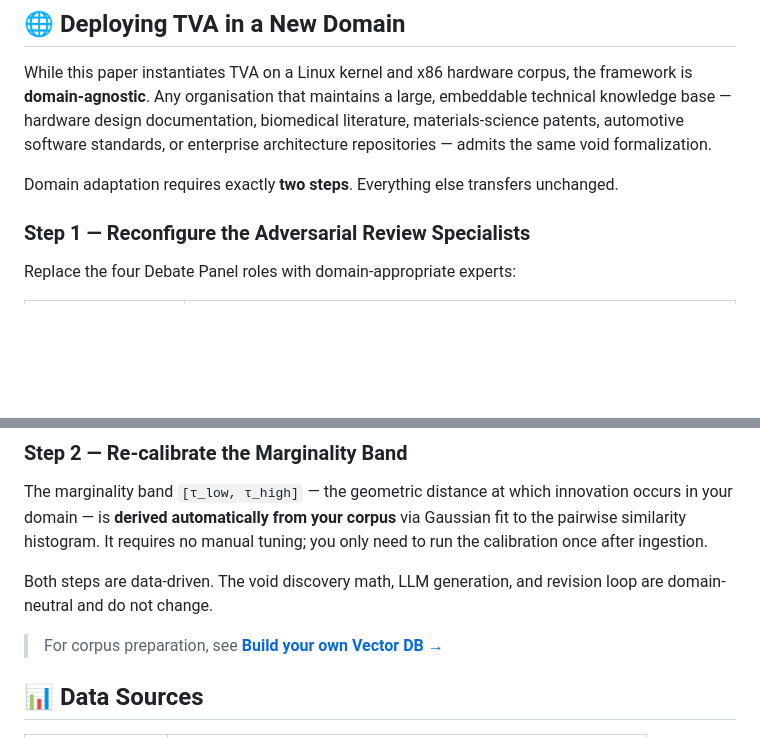
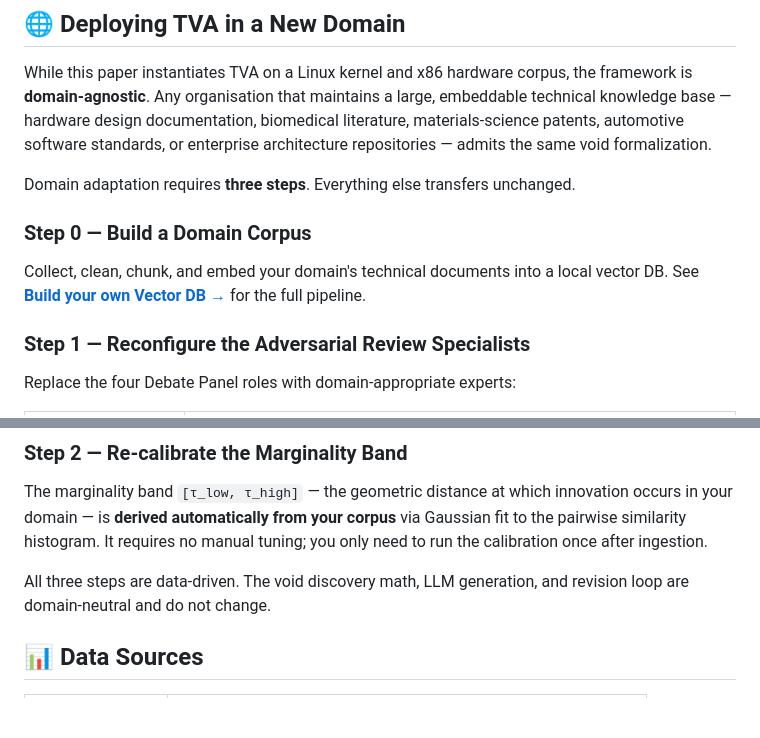
Before and after one commit to krispan-intel/deepthought, a Markdown page: README.md, 2 parts joined by grey strips. Rendered like a GitHub page; blank space fills up the shorter version.

```diff
--- a/README.md
+++ b/README.md
@@ -220,7 +220,11 @@ HUMAN REVIEW
 
 While this paper instantiates TVA on a Linux kernel and x86 hardware corpus, the framework is **domain-agnostic**. Any organisation that maintains a large, embeddable technical knowledge base — hardware design documentation, biomedical literature, materials-science patents, automotive software standards, or enterprise architecture repositories — admits the same void formalization.
 
-Domain adaptation requires exactly **two steps**. Everything else transfers unchanged.
+Domain adaptation requires **three steps**. Everything else transfers unchanged.
+
+### Step 0 — Build a Domain Corpus
+
+Collect, clean, chunk, and embed your domain's technical documents into a local vector DB. See **[Build your own Vector DB →](VECTORDB_GUIDE.md)** for the full pipeline.
 
 ### Step 1 — Reconfigure the Adversarial Review Specialists
 
@@ -240,9 +244,7 @@ The Prior-Art Shark and a security/safety role are universally applicable — on
 
 The marginality band `[τ_low, τ_high]` — the geometric distance at which innovation occurs in your domain — is **derived automatically from your corpus** via Gaussian fit to the pairwise similarity histogram. It requires no manual tuning; you only need to run the calibration once after ingestion.
 
-Both steps are data-driven. The void discovery math, LLM generation, and revision loop are domain-neutral and do not change.
-
-> For corpus preparation, see **[Build your own Vector DB →](VECTORDB_GUIDE.md)**
+All three steps are data-driven. The void discovery math, LLM generation, and revision loop are domain-neutral and do not change.
 
 ## 📊 Data Sources
 
```
Also changed, not shown: README.zh-CN.md (+6 -4 lines), README.zh-TW.md (+6 -4 lines).
